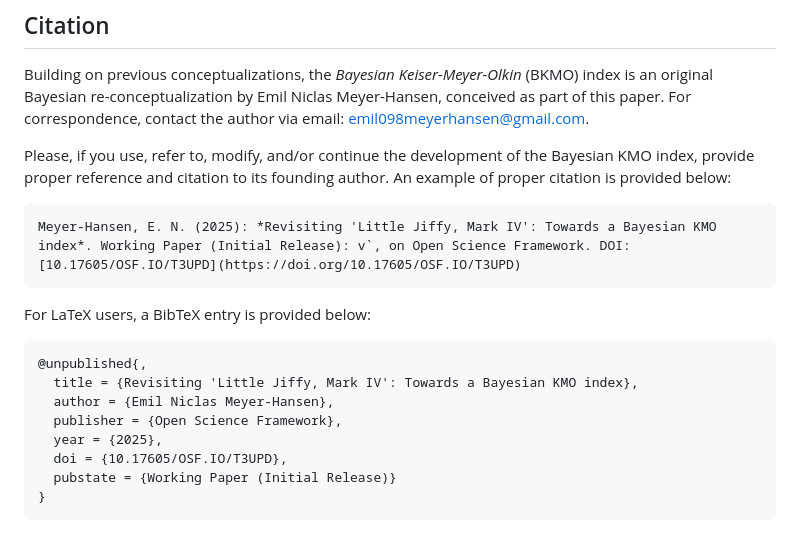
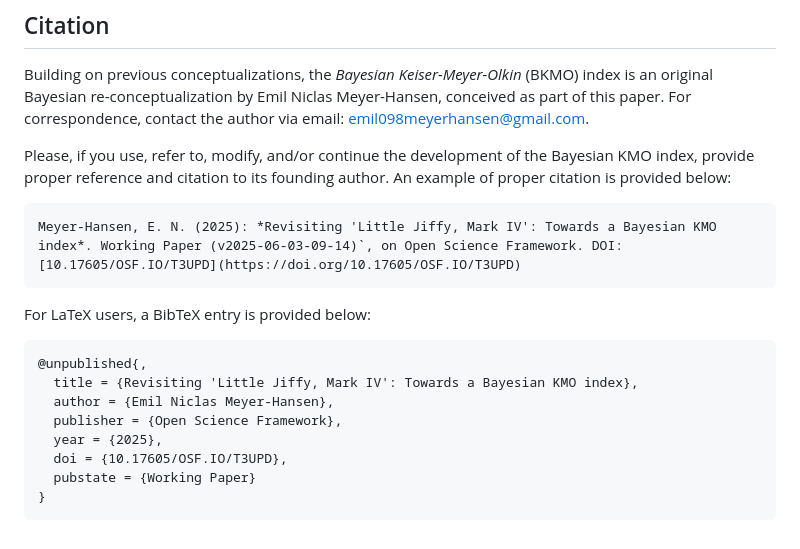
Before and after one commit to emeyer-hansen/bayesian-kmo, a Markdown page: README.md, the part around the change. Rendered like a GitHub page.

````diff
--- a/README.md
+++ b/README.md
@@ -37,7 +37,7 @@ Building on previous conceptualizations, the *Bayesian Keiser-Meyer-Olkin* (BKMO
 
 Please, if you use, refer to, modify, and/or continue the development of the Bayesian KMO index, provide proper reference and citation to its founding author. An example of proper citation is provided below:
 ```
-Meyer-Hansen, E. N. (2025): *Revisiting 'Little Jiffy, Mark IV': Towards a Bayesian KMO index*. Working Paper (Initial Release): v`, on Open Science Framework. DOI: [10.17605/OSF.IO/T3UPD](https://doi.org/10.17605/OSF.IO/T3UPD)
+Meyer-Hansen, E. N. (2025): *Revisiting 'Little Jiffy, Mark IV': Towards a Bayesian KMO index*. Working Paper (v2025-06-03-09-14)`, on Open Science Framework. DOI: [10.17605/OSF.IO/T3UPD](https://doi.org/10.17605/OSF.IO/T3UPD)
 ```
 
 For LaTeX users, a BibTeX entry is provided below:
@@ -48,6 +48,6 @@ For LaTeX users, a BibTeX entry is provided below:
   publisher = {Open Science Framework},
   year = {2025},
   doi = {10.17605/OSF.IO/T3UPD},
-  pubstate = {Working Paper (Initial Release)}
+  pubstate = {Working Paper}
 }
 ```
````
